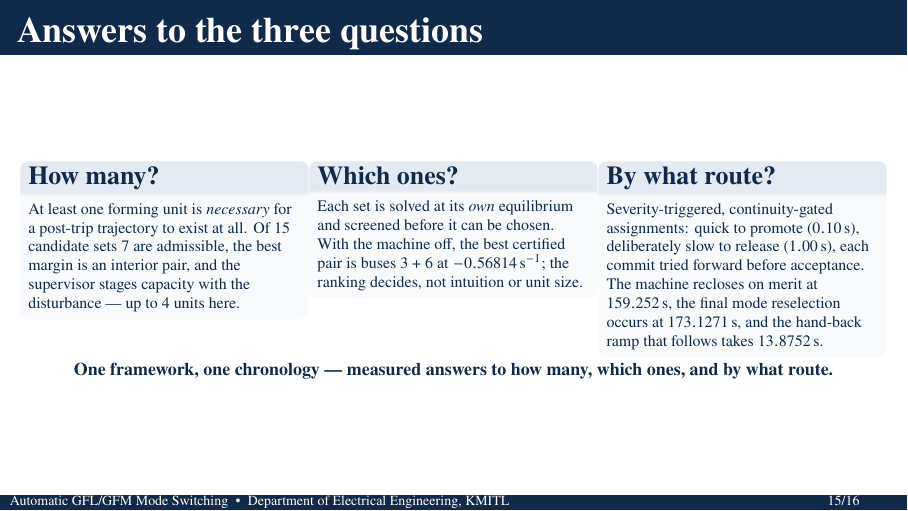
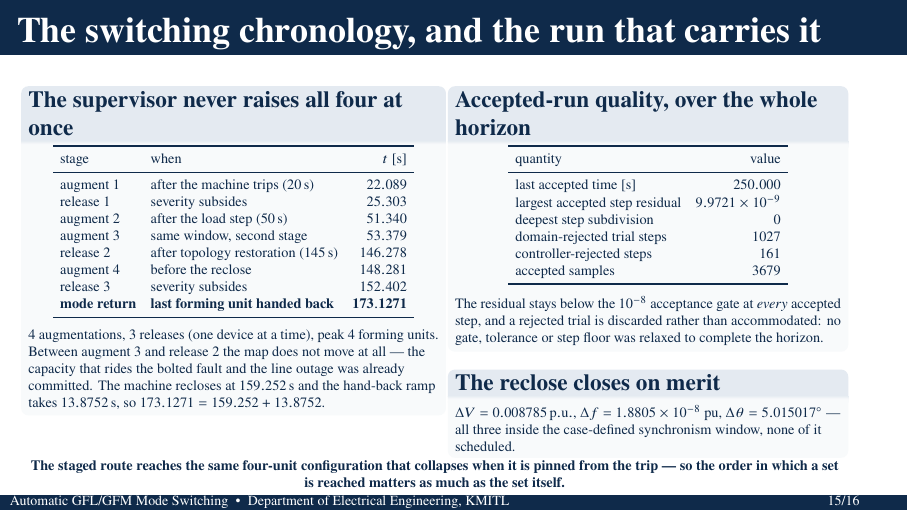
Before and after one commit to 123456mmass/GridFormLab, LaTeX slides (docs/source/presentation_pf_sssa_ts_gfm_en.tex): page 15 of 16. Compiled offline with pdfLaTeX.

Commit message:
docs: replace the deck's summary frame with the switching chronology
Frame 15 restated conclusions the deck had already made on earlier frames. It
now carries results the audience has not seen yet, taken from the report's own
run-scalars table and event log: the staged augment/release sequence with each
instant, the accepted-run quality of the horizon, and the three synchronism
mismatches the recloser closed on.

The staging table is the point of the result set — four augmentations, three
releases one device at a time, peak four forming units, then a single mode
return at 173.1271 s — and it shows the map standing still between the third
augmentation and the second release, which is when the bolted fault and the
line outage occur on capacity already committed. The closing line keeps the
report's finding that this same four-unit configuration collapses when pinned
from the trip, so the order in which a set is reached matters as much as the
set.

Every printed value reads from a generated macro. Gates: two pdflatex passes,
16 pages, zero overfull/underfull boxes, pdftotext free of code identifiers,
filenames, proof language and e-notation, and pages rendered and inspected.

Co-Authored-By: Claude <noreply@anthropic.com>

```diff
--- a/docs/source/presentation_pf_sssa_ts_gfm_en.tex
+++ b/docs/source/presentation_pf_sssa_ts_gfm_en.tex
@@ -632,39 +632,65 @@ and it ends still holding a forming unit instead of handing it back.
 \end{frame}
 
 % ===========================================================================
-\begin{frame}{Answers to the three questions}
+\begin{frame}[shrink=6]{The switching chronology, and the run that carries it}
 \begin{columns}[T,onlytextwidth]
-\column{.32\textwidth}
-\begin{block}{How many?}
+\column{.505\textwidth}
+\begin{block}{The supervisor never raises all four at once}
 \footnotesize
-At least one forming unit is \emph{necessary} for a post-trip trajectory to
-exist at all. Of \CandTotal{} candidate sets \CandReady{} are admissible, the
-best margin is an interior pair, and the supervisor stages capacity with the
-disturbance --- up to $\NewRunGfmMax$ units here.
+\vspace{-0.35em}\begin{center}\footnotesize\setlength{\tabcolsep}{4pt}
+\begin{tabular}{llr}\toprule
+stage & when & $t$ [s] \\ \midrule
+augment 1 & after the machine trips ($20$\,s) & $\NewRunAugmentOne$ \\
+release 1 & severity subsides & $\NewRunReleaseOne$ \\
+augment 2 & after the load step ($50$\,s) & $\NewRunAugmentTwo$ \\
+augment 3 & same window, second stage & $\NewRunAugmentThree$ \\
+release 2 & after topology restoration ($145$\,s) & $\NewRunReleaseTwo$ \\
+augment 4 & before the reclose & $\NewRunAugmentFour$ \\
+release 3 & severity subsides & $\NewRunReleaseThree$ \\
+\textbf{mode return} & \textbf{last forming unit handed back} & $\mathbf{\NewRunModeReselectionTime}$ \\
+\bottomrule\end{tabular}
+\end{center}\vspace{-0.35em}
+$\NewRunNAugment$ augmentations, $\NewRunNRelease$ releases (one device at a
+time), peak $\NewRunGfmMax$ forming units. Between augment 3 and release 2 the
+map does not move at all --- the capacity that rides the bolted fault and the
+line outage was already committed. The machine recloses at $\NewRunReclose$\,s
+and the hand-back ramp takes $\NewRunHandback$\,s, so
+$\NewRunModeReselectionTime=\NewRunReclose+\NewRunHandback$.
+% SOURCE: run_summary_v2.tex:22,27-41 (augments, releases, reselection, handback duration);
+%         report_ieee14_switch_en_rev2.tex:1742-1744 (releases are one device at a time)
 \end{block}
-\column{.32\textwidth}
-\begin{block}{Which ones?}
+\column{.475\textwidth}
+\begin{block}{Accepted-run quality, over the whole horizon}
 \footnotesize
-Each set is solved at its \emph{own} equilibrium and screened before it can be
-chosen. With the machine off, the best certified pair is buses 3 + 6 at
-$\CandBestOmega$\,s$^{-1}$; the ranking decides, not intuition or unit size.
+\vspace{-0.35em}\begin{center}\footnotesize\setlength{\tabcolsep}{4pt}
+\begin{tabular}{lr}\toprule
+quantity & value \\ \midrule
+last accepted time [s] & $\NewRunEnd$ \\
+largest accepted step residual & \NewRunResidual \\
+deepest step subdivision & $\NewRunSubdivision$ \\
+domain-rejected trial steps & $\NewRunDomainRejects$ \\
+controller-rejected steps & $\NewRunRejectedSteps$ \\
+accepted samples & $\NewRunSamples$ \\
+\bottomrule\end{tabular}
+\end{center}\vspace{-0.35em}
+The residual stays below the $10^{-8}$ acceptance gate at \emph{every} accepted
+step, and a rejected trial is discarded rather than accommodated: no gate,
+tolerance or step floor was relaxed to complete the horizon.
 \end{block}
-\column{.32\textwidth}
-\begin{block}{By what route?}
+\begin{block}{The reclose closes on merit}
 \footnotesize
-Severity-triggered, continuity-gated assignments: quick to promote
-($0.10$\,s), deliberately slow to release ($1.00$\,s), each commit tried
-forward before acceptance. The machine recloses on merit at
-$\NewRunReclose$\,s, the final mode reselection occurs at
-$\NewRunModeReselectionTime$\,s, and the hand-back ramp that follows takes
-$\NewRunHandback$\,s.
+$\Delta V=\NewRunSyncDV\pu$, $\Delta f=$~\NewRunSyncDF~pu,
+$\Delta\theta=\NewRunSyncDTheta^{\circ}$ --- all three inside the case-defined
+synchronism window, none of it scheduled.
+% SOURCE: run_summary_v2.tex:14-26,43-44 (residual, subdivision, rejects, samples, sync trio)
 \end{block}
 \end{columns}
-\vspace{0.3em}
-\centering\small\bfseries One framework, one chronology --- measured answers to
-how many, which ones, and by what route.
-% SOURCE: comparison_macros.tex:125-139 (candidate counts, best pair);
-%         run_summary_v2.tex:22,40-42,45 (reclose, reselection, handback duration, terminal f)
+\vspace{0.15em}
+\centering\footnotesize\bfseries
+The staged route reaches the same four-unit configuration that collapses when
+it is pinned from the trip --- so the order in which a set is reached matters as
+much as the set itself.
+% SOURCE: report_ieee14_switch_en_rev2.tex:1782-1792 (staging vs pinning, order matters)
 \end{frame}
 
 % ===========================================================================
```
Also changed, not shown: docs/source/presentation_pf_sssa_ts_gfm_en.pdf.
